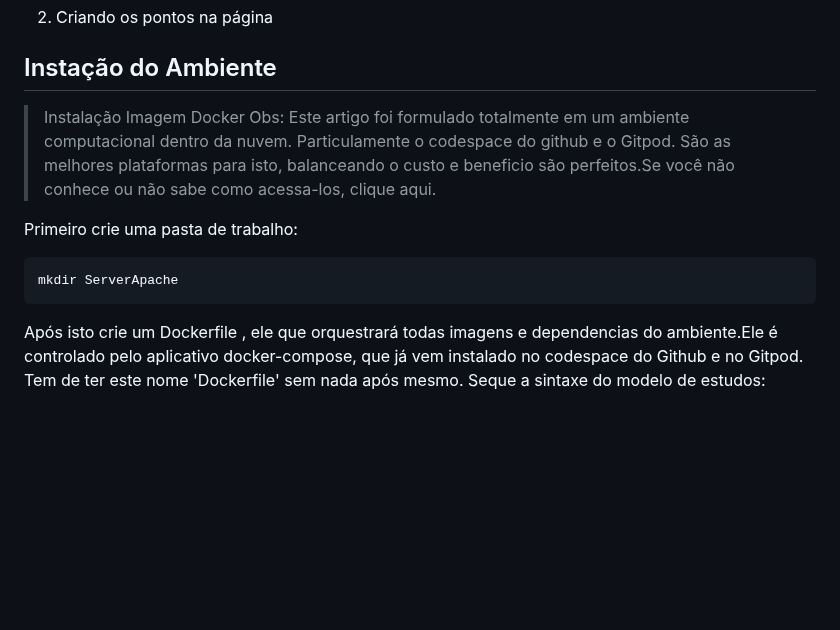
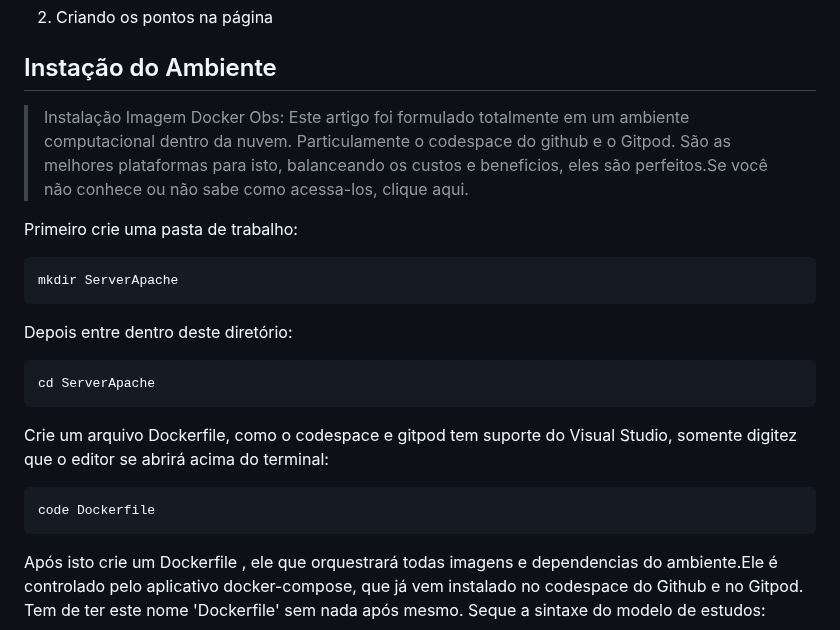
Before and after one commit to joseivangeraldo/html_css, a Markdown page: README.md, the part around the change. Rendered like a GitHub page; blank space fills up the shorter version.

````diff
--- a/README.md
+++ b/README.md
@@ -9,11 +9,19 @@
 <a id="ancora1"></a>
 ## Instação do Ambiente
 > Instalação Imagem Docker
-Obs: Este artigo foi formulado totalmente em um ambiente computacional dentro da nuvem. Particulamente o codespace do github e o Gitpod. São as melhores plataformas para isto, balanceando o custo e beneficio são perfeitos.Se você não conhece ou não sabe como acessa-los, clique aqui.
+Obs: Este artigo foi formulado totalmente em um ambiente computacional dentro da nuvem. Particulamente o codespace do github e o Gitpod. São as melhores plataformas para isto, balanceando os custos e beneficios, eles são perfeitos.Se você não conhece ou não sabe como acessa-los, clique aqui.
 
 Primeiro crie uma pasta de trabalho:
 ```
 mkdir ServerApache
+```
+Depois entre dentro deste diretório:
+```
+cd ServerApache
+```
+Crie um arquivo Dockerfile, como o codespace e gitpod tem suporte do Visual Studio, somente digitez que o editor se abrirá acima do terminal:
+```
+code Dockerfile
 ```
 
 Após isto crie um Dockerfile , ele que orquestrará todas imagens e dependencias do ambiente.Ele é controlado pelo aplicativo docker-compose, que já vem instalado no codespace do Github e no Gitpod. Tem de ter este nome 'Dockerfile' sem nada após mesmo. Seque a sintaxe do modelo de estudos:
````
